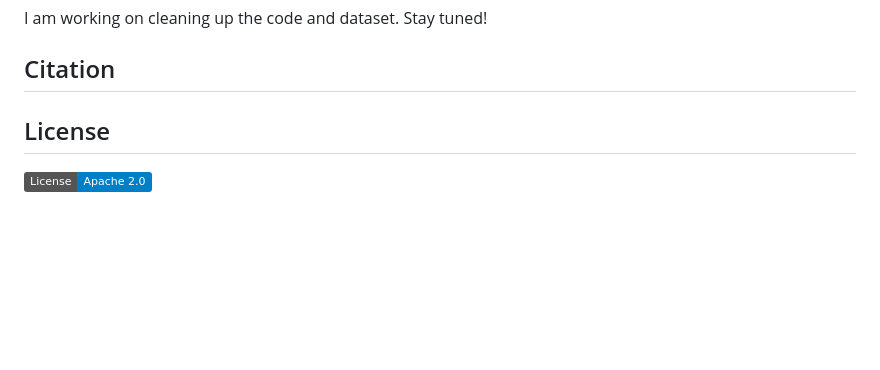
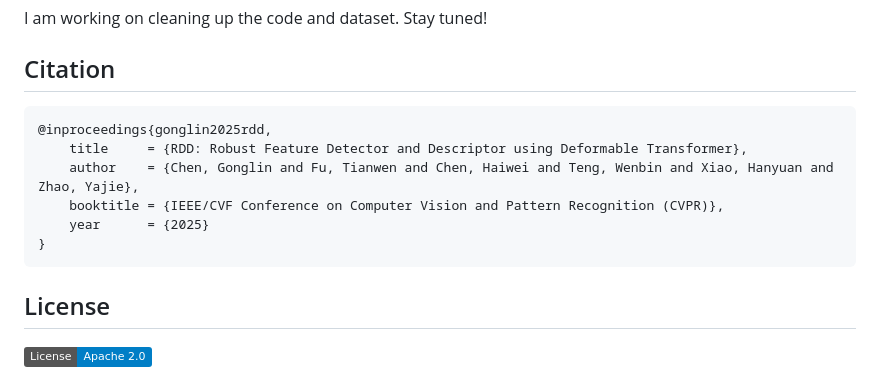
Before and after one commit to xtcpete/rdd, a Markdown page: README.md, the part around the change. GitHub-like rendering; badges without logos; blank space fills up the shorter version.

````diff
--- a/README.md
+++ b/README.md
@@ -105,6 +105,15 @@ python ./benchmarks/air_ground.py --method lightglue
 I am working on cleaning up the code and dataset. Stay tuned!
 
 ## Citation
+```
+@inproceedings{gonglin2025rdd,
+    title     = {RDD: Robust Feature Detector and Descriptor using Deformable Transformer},
+    author    = {Chen, Gonglin and Fu, Tianwen and Chen, Haiwei and Teng, Wenbin and Xiao, Hanyuan and Zhao, Yajie},
+    booktitle = {IEEE/CVF Conference on Computer Vision and Pattern Recognition (CVPR)},
+    year      = {2025}
+}
+```
+
 
 ## License
 [![License](https://img.shields.io/badge/License-Apache_2.0-blue.svg)](LICENSE)
````
